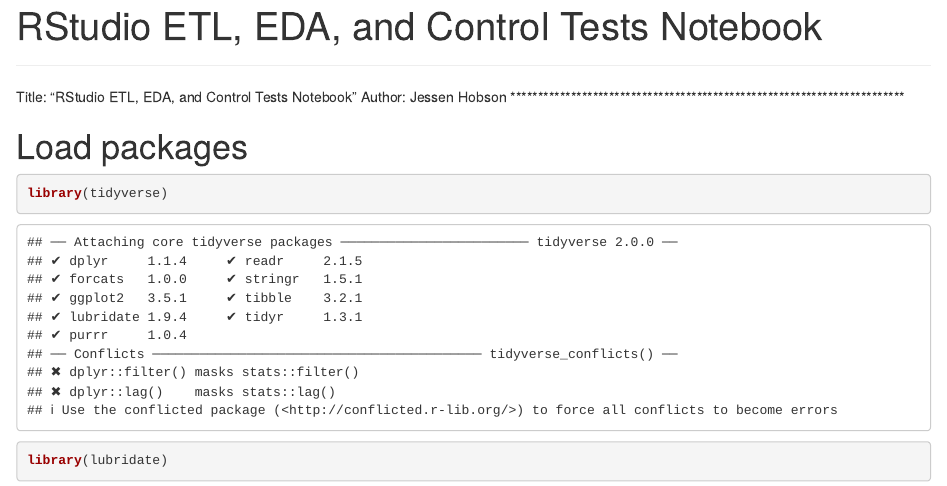
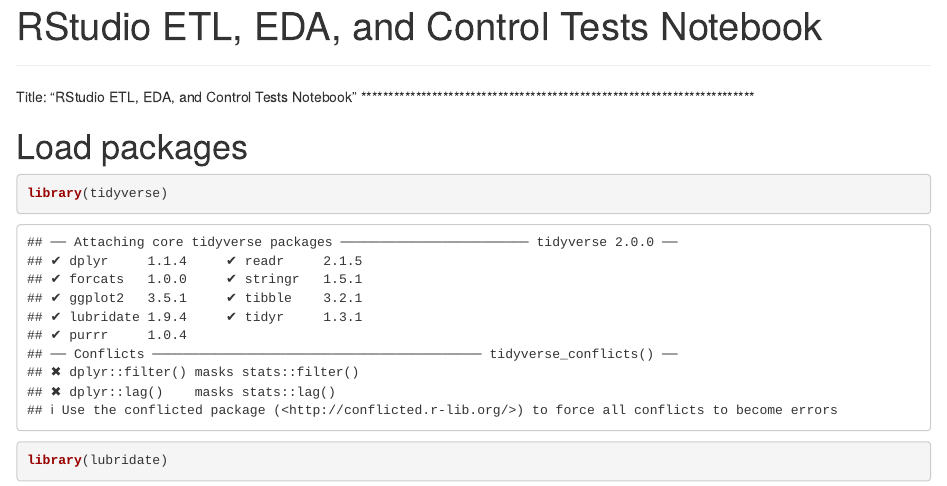
Before and after one commit to nitesht2/Examine-the-audit-of-controls-over-credit-card-transactions, an R Markdown document (P-Card ETL, EDA, And Control Tests.rmd): the page in a window 1100 px wide, from its top. Rendered offline with R 4.5, knitr and Pandoc, with nearby package versions; some code elsewhere in the file could not run offline.

Commit message:
Update P-Card ETL, EDA, And Control Tests.rmd

```diff
--- a/P-Card ETL, EDA, And Control Tests.rmd
+++ b/P-Card ETL, EDA, And Control Tests.rmd
@@ -7,7 +7,6 @@
 
 ************************************************************************
 Title: "RStudio ETL, EDA, and Control Tests Notebook"
-Author: Jessen Hobson
 ************************************************************************
 
 # Load packages
```
